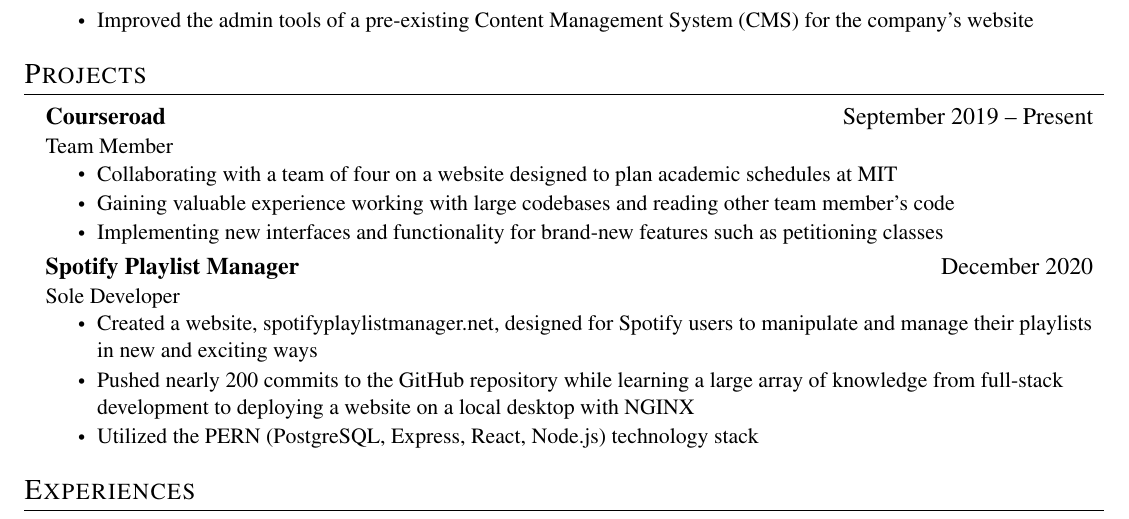
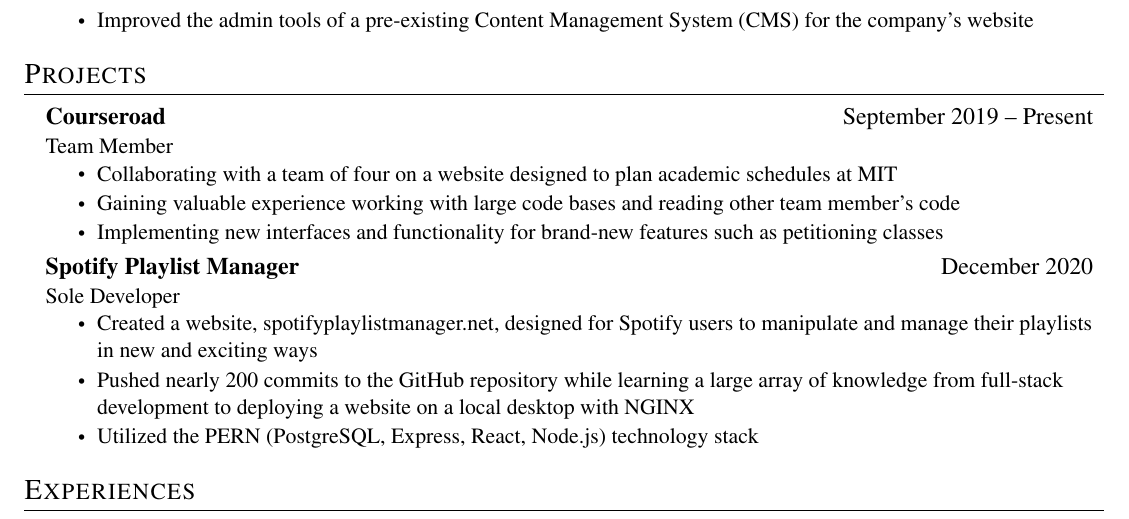
Before and after one commit to MaximoMachado/resume, a LaTeX CV (resume.tex): part of the page, cut so that both start at the same text. Compiled offline with pdfLaTeX.

Commit message:
Fix typo in the word code bases

```diff
--- a/resume.tex
+++ b/resume.tex
@@ -164,7 +164,7 @@
 {Team Member}{}
 \CVItemListStart
 \CVItem{Collaborating with a team of four on a website designed to plan academic schedules at MIT}
-\CVItem{Gaining valuable experience working with large codebases and reading other team member's code}
+\CVItem{Gaining valuable experience working with large code bases and reading other team member's code}
 \CVItem{Implementing new interfaces and functionality for brand-new features such as petitioning classes}
 \CVItemListEnd
 
```
Also changed, not shown: resume.pdf.
